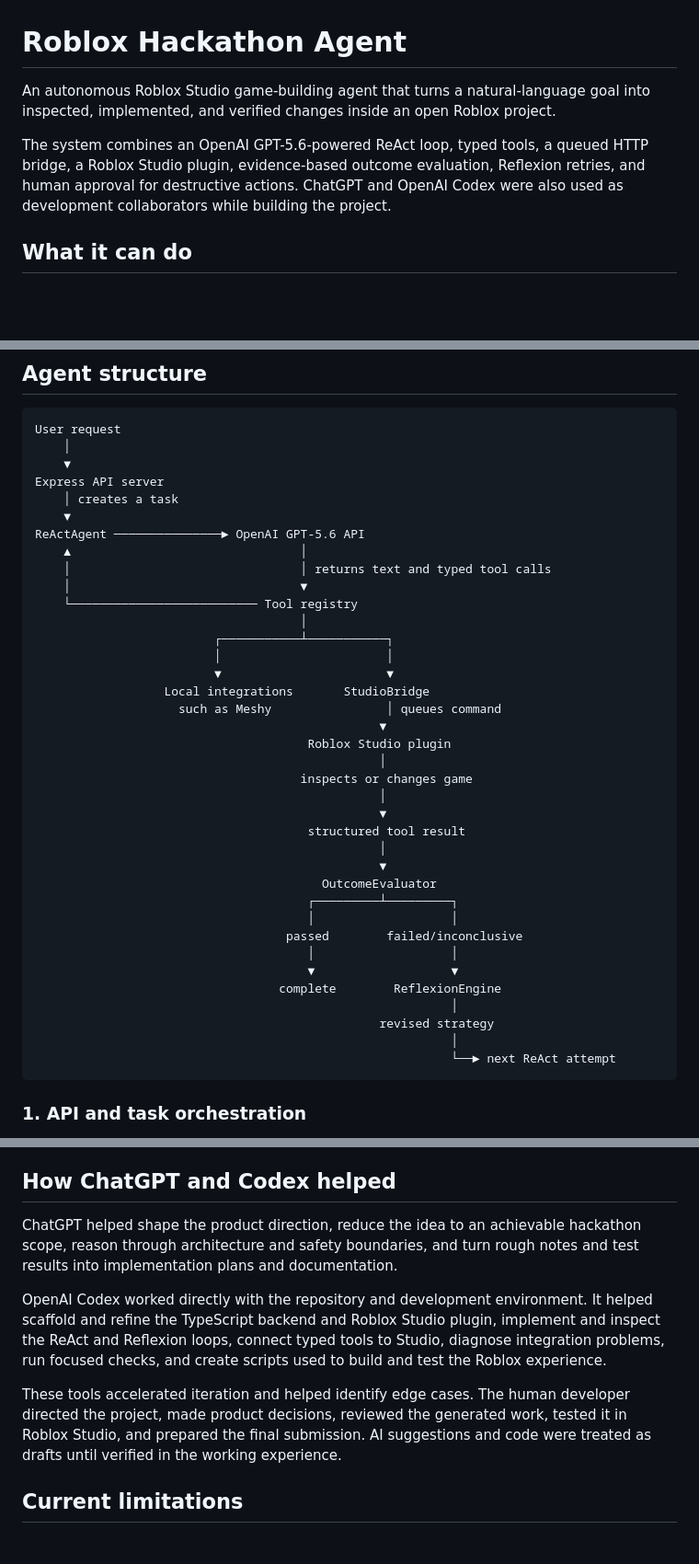
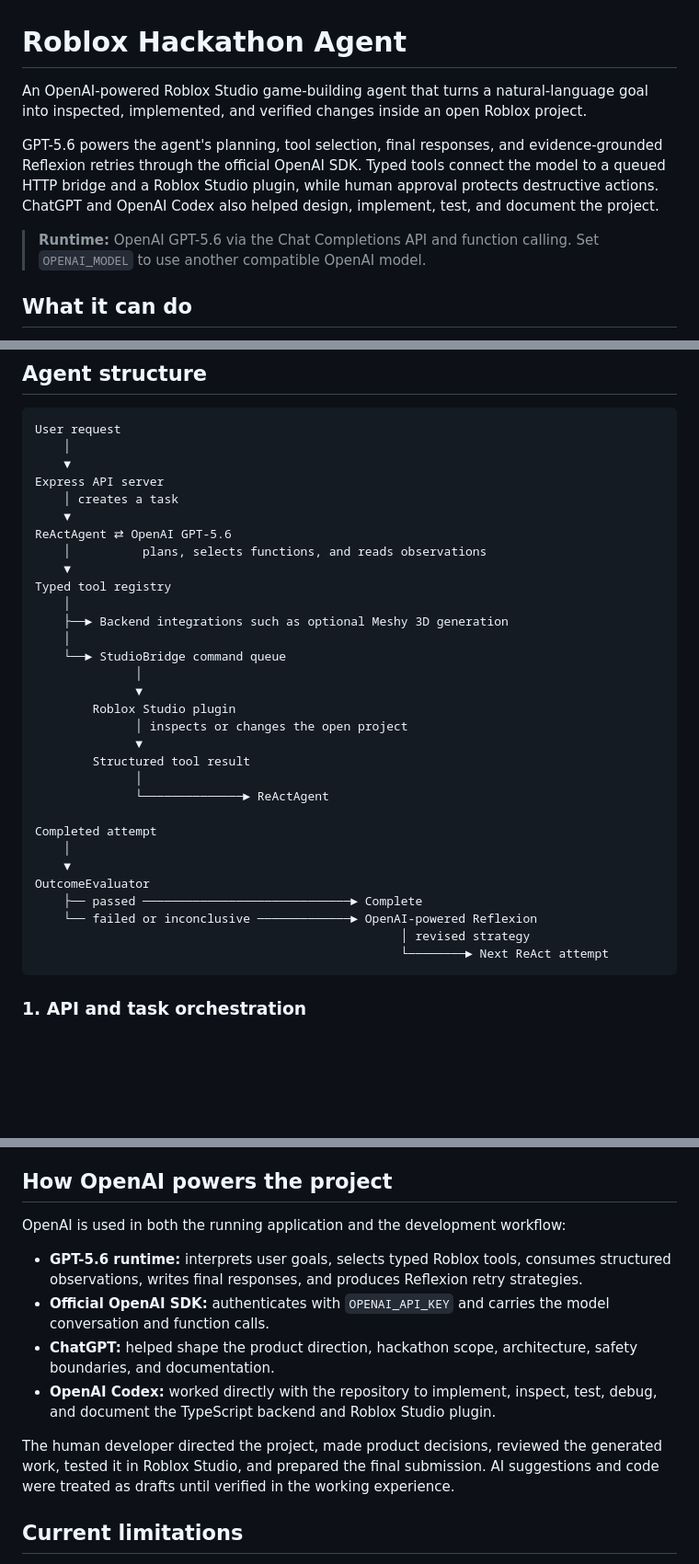
Before and after one commit to awantony3/Roblox-Hackathon-Agent, a Markdown page: README.md, 3 parts joined by grey strips. Shown at 92% size. Rendered like a GitHub page; blank space fills up the shorter version.

Commit message:
Align README with OpenAI runtime
Co-authored-by: 39antonywang-max <39antonywang-max@users.noreply.github.com>

````diff
--- a/README.md
+++ b/README.md
@@ -1,8 +1,10 @@
 # Roblox Hackathon Agent
 
-An autonomous Roblox Studio game-building agent that turns a natural-language goal into inspected, implemented, and verified changes inside an open Roblox project.
+An OpenAI-powered Roblox Studio game-building agent that turns a natural-language goal into inspected, implemented, and verified changes inside an open Roblox project.
 
-The system combines an OpenAI GPT-5.6-powered ReAct loop, typed tools, a queued HTTP bridge, a Roblox Studio plugin, evidence-based outcome evaluation, Reflexion retries, and human approval for destructive actions. ChatGPT and OpenAI Codex were also used as development collaborators while building the project.
+GPT-5.6 powers the agent's planning, tool selection, final responses, and evidence-grounded Reflexion retries through the official OpenAI SDK. Typed tools connect the model to a queued HTTP bridge and a Roblox Studio plugin, while human approval protects destructive actions. ChatGPT and OpenAI Codex also helped design, implement, test, and document the project.
+
+> **Runtime:** OpenAI GPT-5.6 via the Chat Completions API and function calling. Set `OPENAI_MODEL` to use another compatible OpenAI model.
 
 ## What it can do
 
@@ -27,37 +29,31 @@ User request
 Express API server
     │ creates a task
     ▼
-ReActAgent ───────────────► OpenAI GPT-5.6 API
-    ▲                                │
-    │                                │ returns text and typed tool calls
-    │                                ▼
-    └────────────────────────── Tool registry
-                                     │
-                         ┌───────────┴───────────┐
-                         │                       │
-                         ▼                       ▼
-                  Local integrations       StudioBridge
-                    such as Meshy                │ queues command
-                                                ▼
-                                      Roblox Studio plugin
-                                                │
-                                     inspects or changes game
-                                                │
-                                                ▼
-                                      structured tool result
-                                                │
-                                                ▼
-                                        OutcomeEvaluator
-                                      ┌─────────┴─────────┐
-                                      │                   │
-                                   passed        failed/inconclusive
-                                      │                   │
-                                      ▼                   ▼
-                                  complete        ReflexionEngine
-                                                          │
-                                                revised strategy
-                                                          │
-                                                          └──► next ReAct attempt
+ReActAgent ⇄ OpenAI GPT-5.6
+    │          plans, selects functions, and reads observations
+    ▼
+Typed tool registry
+    │
+    ├──► Backend integrations such as optional Meshy 3D generation
+    │
+    └──► StudioBridge command queue
+              │
+              ▼
+        Roblox Studio plugin
+              │ inspects or changes the open project
+              ▼
+        Structured tool result
+              │
+              └──────────────► ReActAgent
+
+Completed attempt
+    │
+    ▼
+OutcomeEvaluator
+    ├── passed ─────────────────────────────► Complete
+    └── failed or inconclusive ─────────────► OpenAI-powered Reflexion
+                                                   │ revised strategy
+                                                   └────────► Next ReAct attempt
 ```
 
 ### 1. API and task orchestration
@@ -216,13 +213,16 @@ Example:
 - Successful mutations remain undoable.
 - External artifact downloads are restricted by job, host, format, and size checks.
 
-## How ChatGPT and Codex helped
+## How OpenAI powers the project
 
-ChatGPT helped shape the product direction, reduce the idea to an achievable hackathon scope, reason through architecture and safety boundaries, and turn rough notes and test results into implementation plans and documentation.
+OpenAI is used in both the running application and the development workflow:
 
-OpenAI Codex worked directly with the repository and development environment. It helped scaffold and refine the TypeScript backend and Roblox Studio plugin, implement and inspect the ReAct and Reflexion loops, connect typed tools to Studio, diagnose integration problems, run focused checks, and create scripts used to build and test the Roblox experience.
+- **GPT-5.6 runtime:** interprets user goals, selects typed Roblox tools, consumes structured observations, writes final responses, and produces Reflexion retry strategies.
+- **Official OpenAI SDK:** authenticates with `OPENAI_API_KEY` and carries the model conversation and function calls.
+- **ChatGPT:** helped shape the product direction, hackathon scope, architecture, safety boundaries, and documentation.
+- **OpenAI Codex:** worked directly with the repository to implement, inspect, test, debug, and document the TypeScript backend and Roblox Studio plugin.
 
-These tools accelerated iteration and helped identify edge cases. The human developer directed the project, made product decisions, reviewed the generated work, tested it in Roblox Studio, and prepared the final submission. AI suggestions and code were treated as drafts until verified in the working experience.
+The human developer directed the project, made product decisions, reviewed the generated work, tested it in Roblox Studio, and prepared the final submission. AI suggestions and code were treated as drafts until verified in the working experience.
 
 ## Current limitations
 
````
Also changed, not shown: other parts of README.md (+4 -3 lines).
